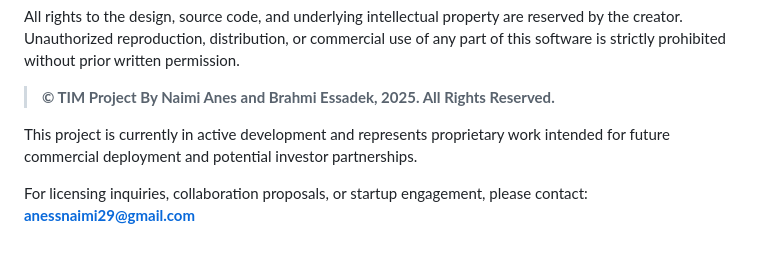
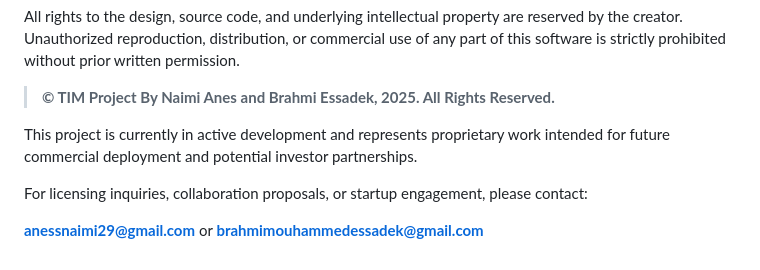
Before and after one commit to AnesIDAW/Tracking_and_Inventory_Management_DjProject, a Markdown page: README.md, the part around one of its changes. Rendered like a GitHub page.

```diff
--- a/README.md
+++ b/README.md
@@ -104,4 +173,8 @@ All rights to the design, source code, and underlying intellectual property are
 
 This project is currently in active development and represents proprietary work intended for future commercial deployment and potential investor partnerships.
 
-For licensing inquiries, collaboration proposals, or startup engagement, please contact: **anessnaimi29@gmail.com**
+For licensing inquiries, collaboration proposals, or startup engagement, please contact:
+
+**anessnaimi29@gmail.com**
+or
+**brahmimouhammedessadek@gmail.com**
```
Also changed, not shown: other parts of README.md (+80 -11 lines).
